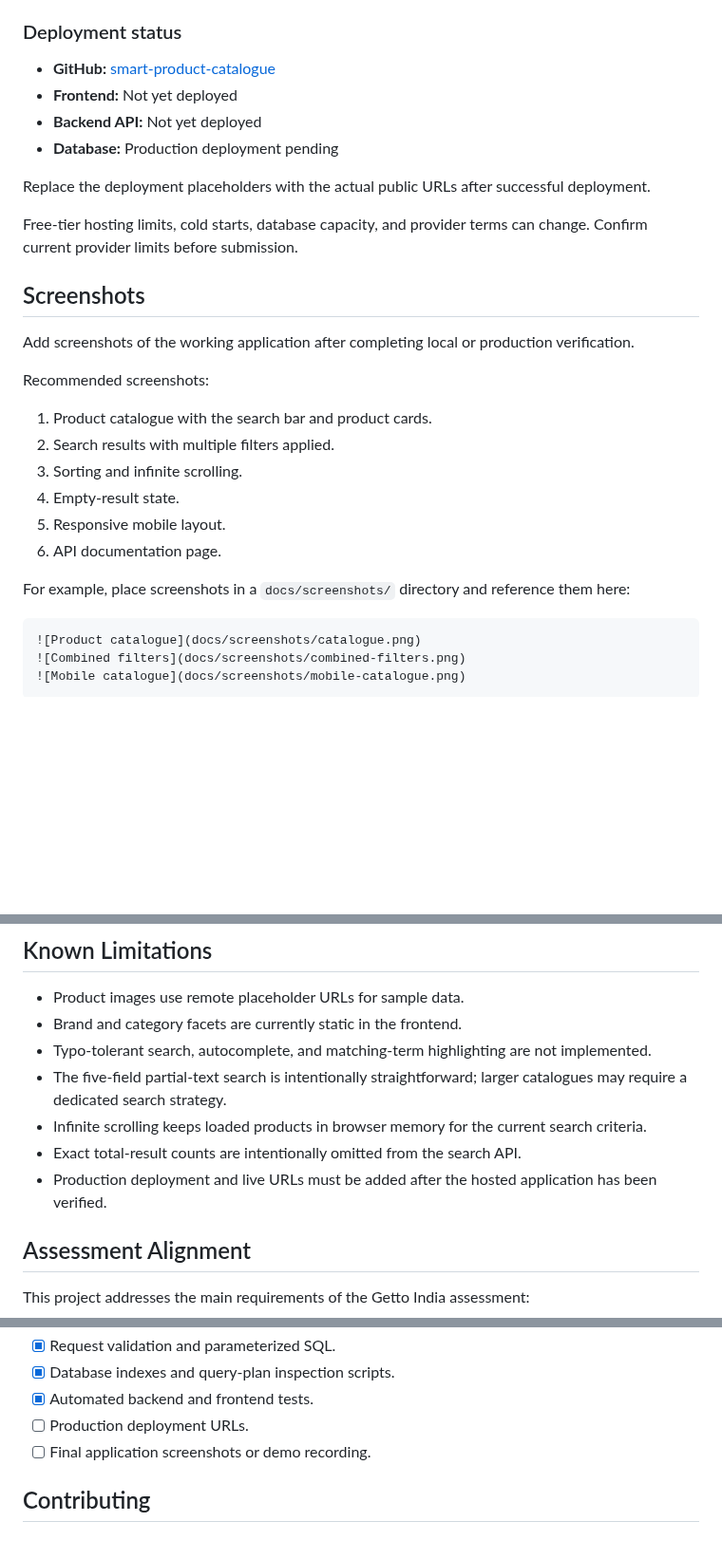
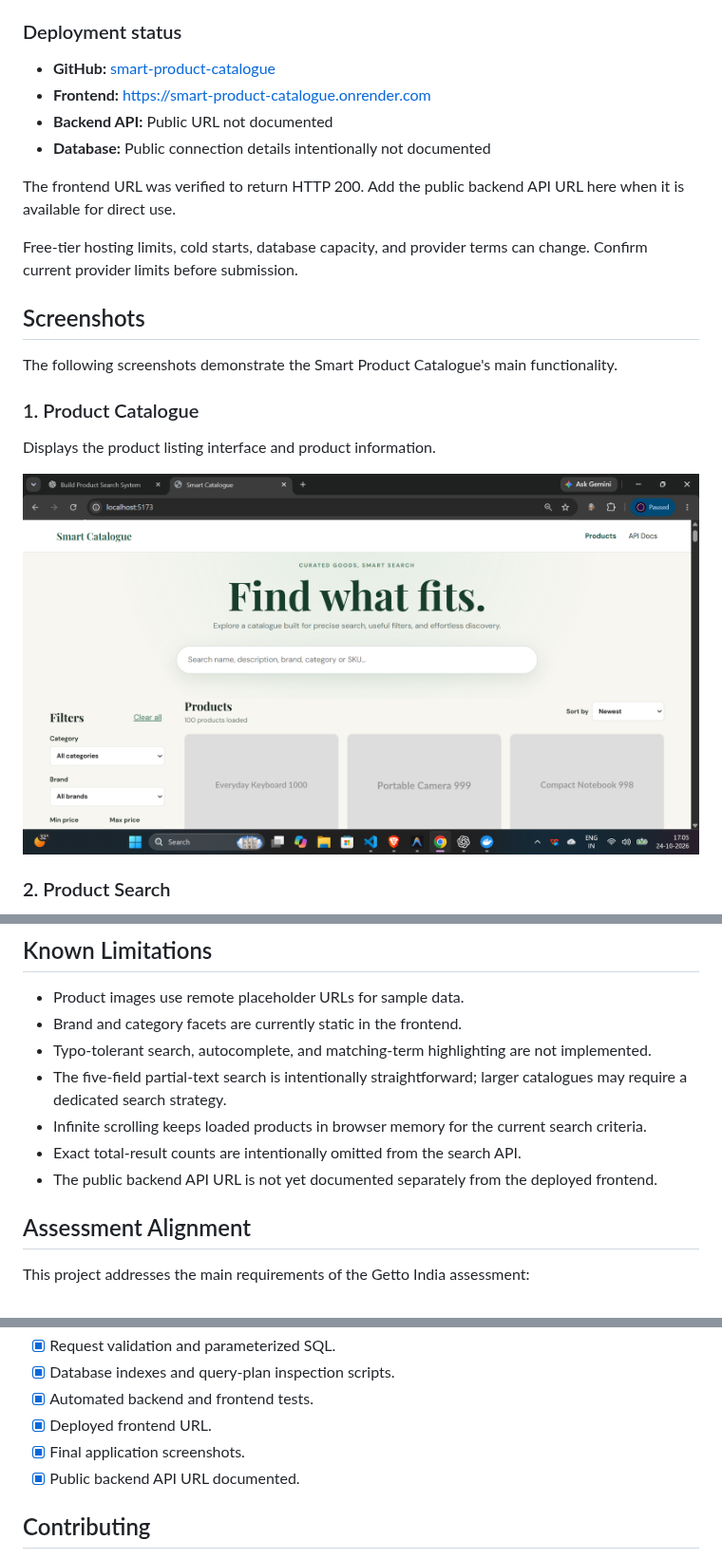
Before and after one commit to thvvamshi/smart-product-catalogue, a Markdown page: README.md, 3 parts joined by grey strips. Shown at 95% size. Rendered like a GitHub page; pictures changed too: docs/screenshots/homepage.png (added); blank space fills up the shorter version.

````diff
--- a/README.md
+++ b/README.md
@@ -786,32 +786,23 @@ Update the backend's `CLIENT_URL` to the exact frontend origin and redeploy if n
 ### Deployment status
 
 - **GitHub:** [smart-product-catalogue](https://github.com/thvvamshi/smart-product-catalogue)
-- **Frontend:** Not yet deployed
-- **Backend API:** Not yet deployed
-- **Database:** Production deployment pending
+- **Frontend:** [https://smart-product-catalogue.onrender.com](https://smart-product-catalogue.onrender.com)
+- **Backend API:** Public URL not documented
+- **Database:** Public connection details intentionally not documented
 
-Replace the deployment placeholders with the actual public URLs after successful deployment.
+The frontend URL was verified to return HTTP 200. Add the public backend API URL here when it is available for direct use.
 
 Free-tier hosting limits, cold starts, database capacity, and provider terms can change. Confirm current provider limits before submission.
 
 ## Screenshots
 
-Add screenshots of the working application after completing local or production verification.
+The following screenshots demonstrate the Smart Product Catalogue's main functionality.
 
-Recommended screenshots:
+### 1. Product Catalogue
 
-1. Product catalogue with the search bar and product cards.
-2. Search results with multiple filters applied.
-3. Sorting and infinite scrolling.
-4. Empty-result state.
-5. Responsive mobile layout.
-6. API documentation page.
+Displays the product listing interface and product information.
 
-For example, place screenshots in a `docs/screenshots/` directory and reference them here:
+![Smart Product Catalogue product listing](docs/screenshots/homepage.png)
 
-```markdown
-![Product catalogue](docs/screenshots/catalogue.png)
-![Combined filters](docs/screenshots/combined-filters.png)
-![Mobile catalogue](docs/screenshots/mobile-catalogue.png)
-```
+### 2. Product Search
 
@@ -841,7 +848,7 @@ These are potential improvements rather than claims about features already imple
 - The five-field partial-text search is intentionally straightforward; larger catalogues may require a dedicated search strategy.
 - Infinite scrolling keeps loaded products in browser memory for the current search criteria.
 - Exact total-result counts are intentionally omitted from the search API.
-- Production deployment and live URLs must be added after the hosted application has been verified.
+- The public backend API URL is not yet documented separately from the deployed frontend.
 
 ## Assessment Alignment
 
@@ -858,8 +865,9 @@ This project addresses the main requirements of the Getto India assessment:
 - [x] Request validation and parameterized SQL.
 - [x] Database indexes and query-plan inspection scripts.
 - [x] Automated backend and frontend tests.
-- [ ] Production deployment URLs.
-- [ ] Final application screenshots or demo recording.
+- [x] Deployed frontend URL.
+- [x] Final application screenshots.
+- [x] Public backend API URL documented.
 
 ## Contributing
 
````
Also changed, not shown: other parts of README.md (+17 -1 lines), docs/screenshots/filter.png (added), docs/screenshots/searchbar.png (added), docs/screenshots/sortby.png (added).
